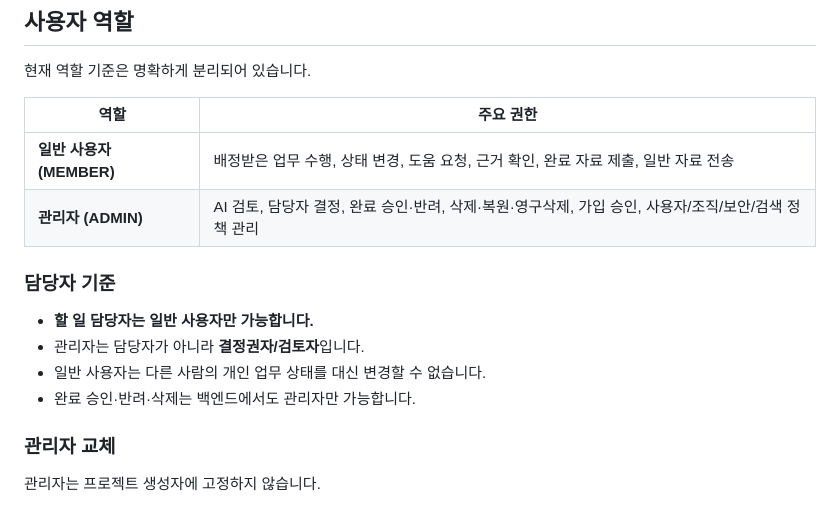
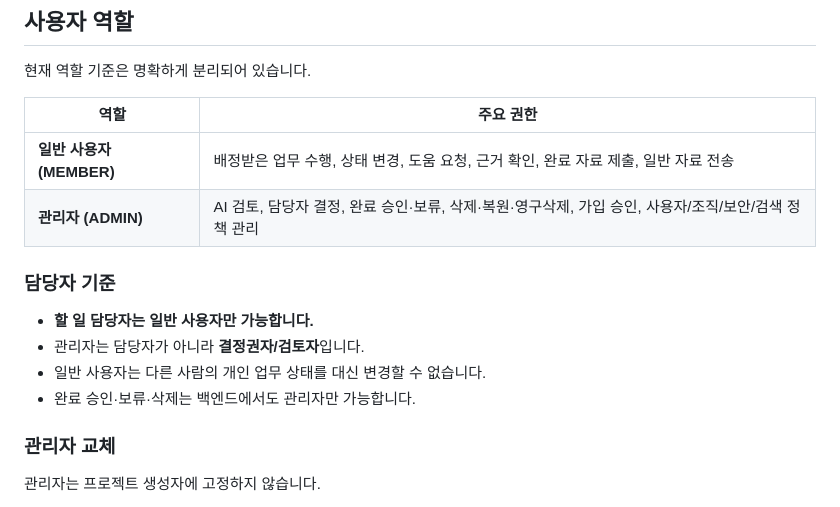
Before and after one commit to chl4890620123-collab/hub, a Markdown page: README.md, the part around the change. Drawn GitHub-style.

Commit message:
Document unified todo hold status

```diff
--- a/README.md
+++ b/README.md
@@ -37,14 +37,14 @@ AI가 만든 결과는 바로 공식 업무가 되지 않습니다.
 | 역할 | 주요 권한 |
 |---|---|
 | **일반 사용자 (MEMBER)** | 배정받은 업무 수행, 상태 변경, 도움 요청, 근거 확인, 완료 자료 제출, 일반 자료 전송 |
-| **관리자 (ADMIN)** | AI 검토, 담당자 결정, 완료 승인·반려, 삭제·복원·영구삭제, 가입 승인, 사용자/조직/보안/검색 정책 관리 |
+| **관리자 (ADMIN)** | AI 검토, 담당자 결정, 완료 승인·보류, 삭제·복원·영구삭제, 가입 승인, 사용자/조직/보안/검색 정책 관리 |
 
 ### 담당자 기준
 
 - **할 일 담당자는 일반 사용자만 가능합니다.**
 - 관리자는 담당자가 아니라 **결정권자/검토자**입니다.
 - 일반 사용자는 다른 사람의 개인 업무 상태를 대신 변경할 수 없습니다.
-- 완료 승인·반려·삭제는 백엔드에서도 관리자만 가능합니다.
+- 완료 승인·보류·삭제는 백엔드에서도 관리자만 가능합니다.
 
 ### 관리자 교체
 
```
